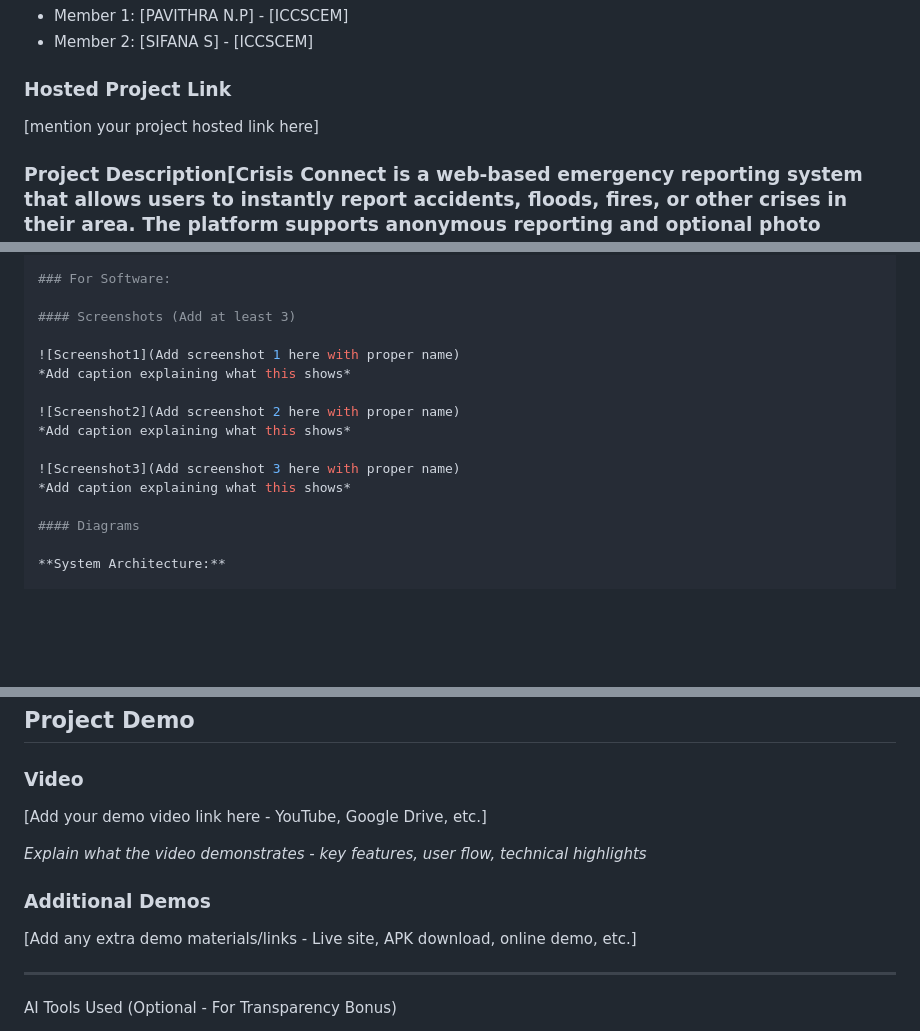
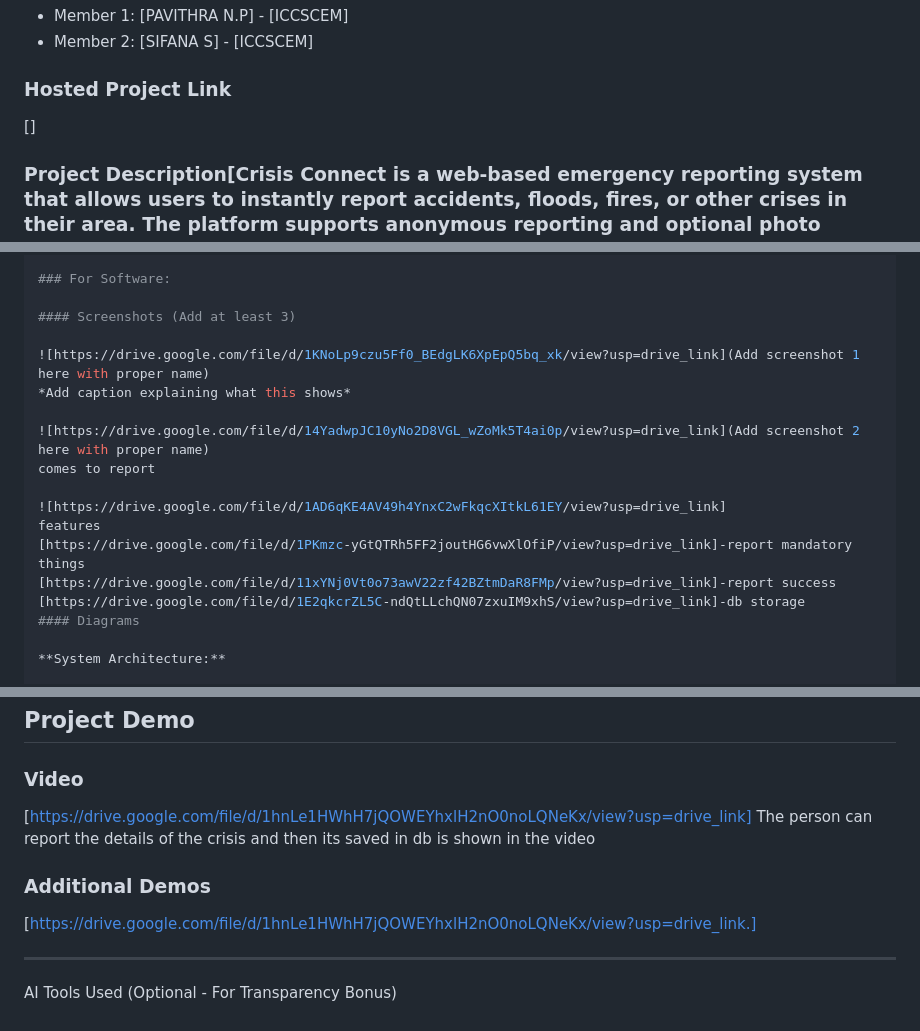
Before and after one commit to Pavithra123-cs/TAKKA-MAKKA.tink-her-hack4.0, a Markdown page: README(2).md, 3 parts joined by grey strips. Rendered like a GitHub page; blank space fills up the shorter version.

```diff
--- a/README(2).md
+++ b/README(2).md
@@ -13,7 +13,7 @@
 - Member 2: [SIFANA S] - [ICCSCEM]
 
 ### Hosted Project Link
-[mention your project hosted link here]
+[]
 
 ### Project Description[Crisis Connect is a web-based emergency reporting system that allows users to instantly report accidents, floods, fires, or other crises in their area. The platform supports anonymous reporting and optional photo uploads, ensuring quick and accessible participation from anyone. By collecting and displaying real-time incident data, the system helps communities stay informed, improve situational awareness, and respond faster during emergencies.
 ]
@@ -128,15 +128,17 @@ node server.js
 
 #### Screenshots (Add at least 3)
 
-![Screenshot1](Add screenshot 1 here with proper name)
+![https://drive.google.com/file/d/1KNoLp9czu5Ff0_BEdgLK6XpEpQ5bq_xk/view?usp=drive_link](Add screenshot 1 here with proper name)
 *Add caption explaining what this shows*
 
-![Screenshot2](Add screenshot 2 here with proper name)
-*Add caption explaining what this shows*
+![https://drive.google.com/file/d/14YadwpJC10yNo2D8VGL_wZoMk5T4ai0p/view?usp=drive_link](Add screenshot 2 here with proper name)
+comes to report
 
-![Screenshot3](Add screenshot 3 here with proper name)
-*Add caption explaining what this shows*
-
+![https://drive.google.com/file/d/1AD6qKE4AV49h4YnxC2wFkqcXItkL61EY/view?usp=drive_link]
+features
+[https://drive.google.com/file/d/1PKmzc-yGtQTRh5FF2joutHG6vwXlOfiP/view?usp=drive_link]-report mandatory things
+[https://drive.google.com/file/d/11xYNj0Vt0o73awV22zf42BZtmDaR8FMp/view?usp=drive_link]-report success
+[https://drive.google.com/file/d/1E2qkcrZL5C-ndQtLLchQN07zxuIM9xhS/view?usp=drive_link]-db storage
 #### Diagrams
 
 **System Architecture:**
@@ -518,12 +520,11 @@ python script.py -v --format json data.json
 ## Project Demo
 
 ### Video
-[Add your demo video link here - YouTube, Google Drive, etc.]
-
-*Explain what the video demonstrates - key features, user flow, technical highlights*
+[https://drive.google.com/file/d/1hnLe1HWhH7jQOWEYhxlH2nO0noLQNeKx/view?usp=drive_link]
+The person can report the details of the crisis and then its saved in db is shown in the video
 
 ### Additional Demos
-[Add any extra demo materials/links - Live site, APK download, online demo, etc.]
+[https://drive.google.com/file/d/1hnLe1HWhH7jQOWEYhxlH2nO0noLQNeKx/view?usp=drive_link.]
 
 ---
 
```
